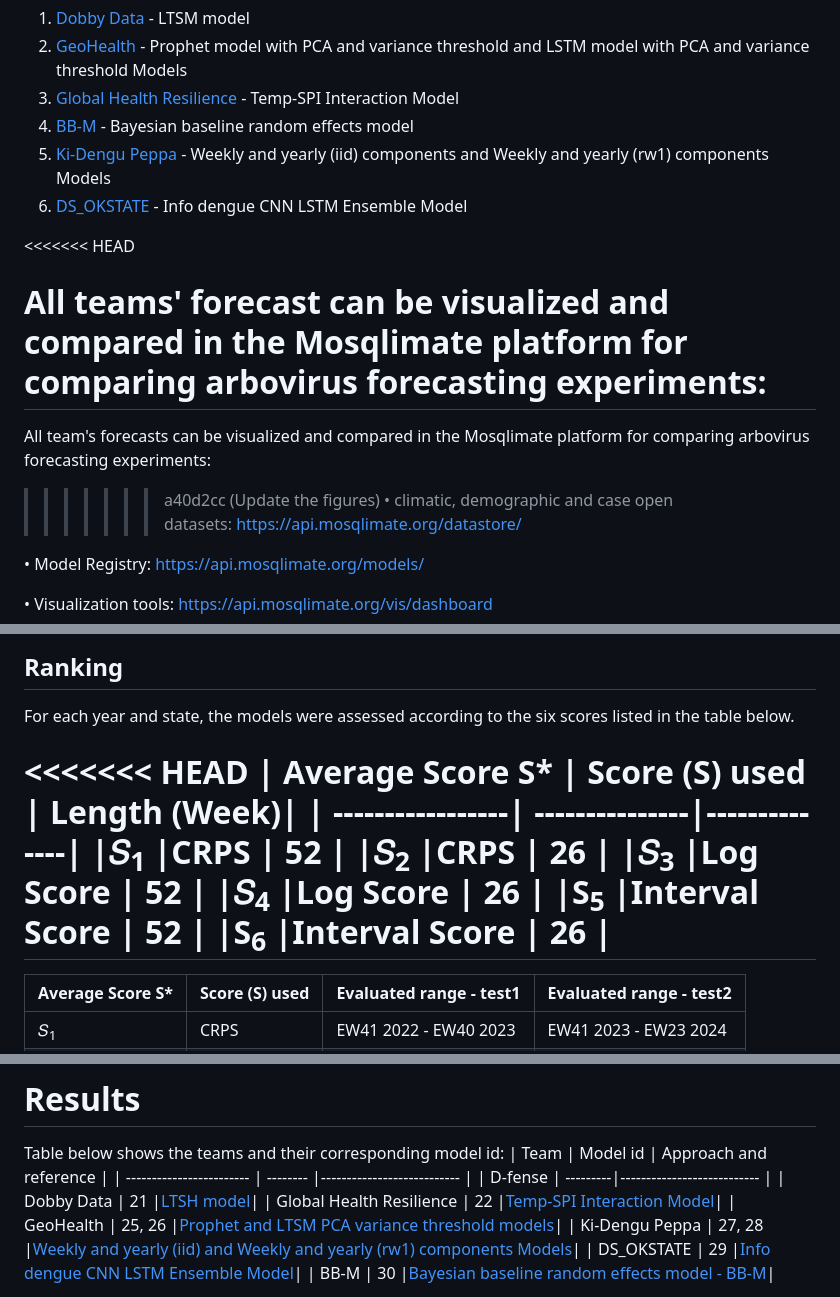
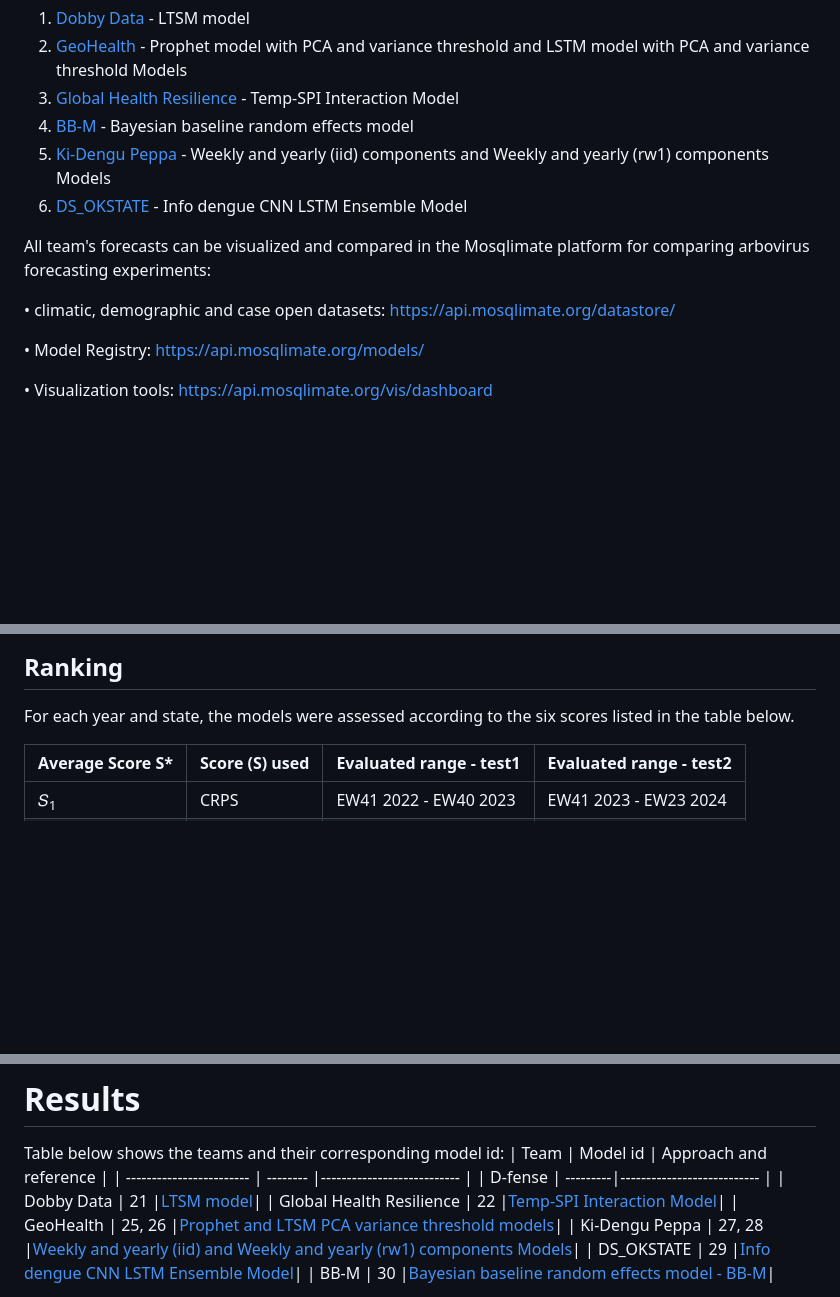
Before and after one commit to Mosqlimate-project/sprint-template, a Markdown page: scores/scores.md, 3 parts joined by grey strips. GitHub-like rendering; blank space fills up the shorter version.

```diff
--- a/scores/scores.md
+++ b/scores/scores.md
@@ -10,13 +10,8 @@ Seven teams participated in the Dengue 2024 Sprint. They submited dengue predict
 6. [Ki-Dengu Peppa](https://github.com/Mosqlimate-project/kidenguPeppa) - Weekly and yearly (iid) components and Weekly and yearly (rw1) components Models
 7. [DS_OKSTATE](https://github.com/haridas-das/DS_OKSTATE) - Info dengue CNN LSTM Ensemble Model
 
+All team's forecasts can be visualized and compared in the Mosqlimate platform for comparing arbovirus forecasting experiments:
 
-<<<<<<< HEAD
-
-All teams' forecast can be visualized and compared in the Mosqlimate platform for comparing arbovirus forecasting experiments:
-=======
-All team's forecasts can be visualized and compared in the Mosqlimate platform for comparing arbovirus forecasting experiments:
->>>>>>> a40d2cc (Update the figures)
 • climatic, demographic and case open datasets: https://api.mosqlimate.org/datastore/
 
 • Model Registry: https://api.mosqlimate.org/models/
@@ -56,16 +51,6 @@ where $I$ is the indicator function, $\alpha$ the significance level of the inte
 ## Ranking
 For each year and state, the models were assessed according to the six scores listed in the table below.
 
-<<<<<<< HEAD
-| Average Score S* | Score (S) used | Length (Week)|
-| -----------------| ---------------|--------------|
-|𝑆<sub>1</sub>     |CRPS            | 52           |
-|𝑆<sub>2</sub>     |CRPS            | 26           |
-|𝑆<sub>3</sub>     |Log Score       | 52           |
-|𝑆<sub>4</sub>     |Log Score       | 26           |
-|S<sub>5</sub>     |Interval Score  | 52           |
-|S<sub>6</sub>     |Interval Score  | 26           |
-=======
 | Average Score S* | Score (S) used | Evaluated range - test1  | Evaluated range - test2  |
 | -----------------| ---------------|--------------------------|--------------------------|
 |𝑆<sub>1</sub>     |CRPS            |EW41 2022 - EW40 2023     |EW41 2023 - EW23 2024     |
@@ -103,7 +88,7 @@ Table below shows the teams and their corresponding model id:
 | Team                     | Model id | Approach and reference     |
 | ------------------------ | -------- |--------------------------- |
 | D-fense                  | ---------|--------------------------- |
-| Dobby Data               | 21   |[LTSH model](https://github.com/eduardocorrearaujo/lstm_transf_to_state)|
+| Dobby Data               | 21   |[LTSM model](https://github.com/eduardocorrearaujo/lstm_transf_to_state)|
 | Global Health Resilience | 22   |[Temp-SPI Interaction Model](https://github.com/giovemoiran/infodengue-sprint-lsl)|
 | GeoHealth                | 25, 26 |[Prophet and LTSM PCA variance threshold models](https://github.com/ChenXiang1998/Infodengue-Sprint/tree/main/model)|
 | Ki-Dengu Peppa           | 27, 28 |[Weekly and yearly (iid) and Weekly and yearly (rw1) components Models](https://github.com/Mosqlimate-project/kidenguPeppa)|
```
